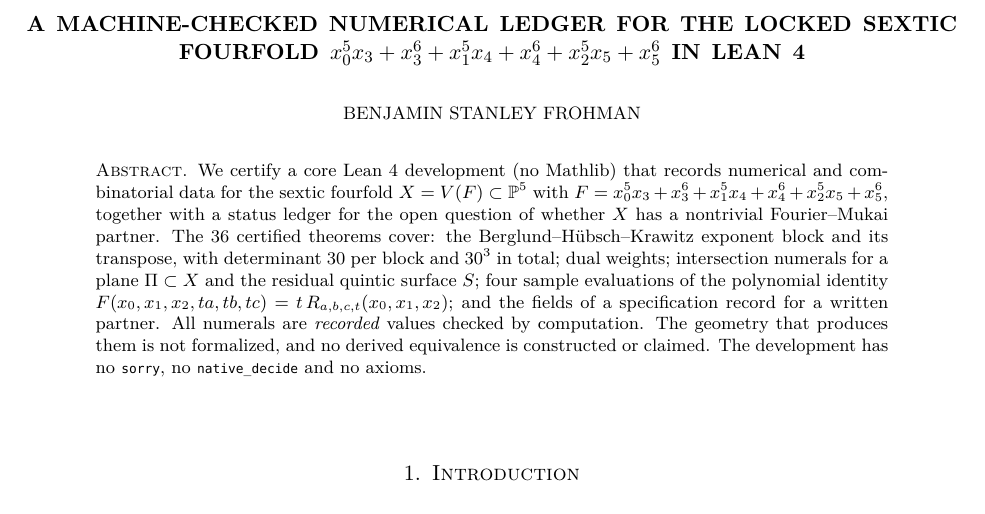
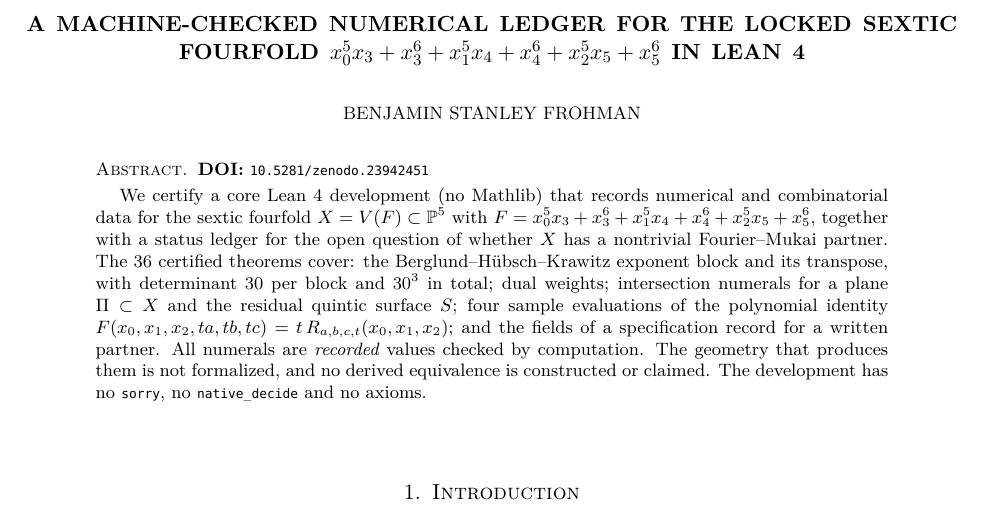
Before and after one commit to BenFrohman/DerivedCategories, a LaTeX paper (paper/Frohman_Locked_Sextic_Numerical_Ledger_Lean_2026.tex): part of page 1 of 10, cut so that both start at the same text. Compiled offline with XeLaTeX.

Commit message:
Add Zenodo DOI 10.5281/zenodo.23942451 for the paper; rebuild PDF

```diff
--- a/paper/Frohman_Locked_Sextic_Numerical_Ledger_Lean_2026.tex
+++ b/paper/Frohman_Locked_Sextic_Numerical_Ledger_Lean_2026.tex
@@ -20,6 +20,8 @@
 \sloppy
 \begin{document}
 \begin{abstract}
+\noindent\textbf{DOI:} \texttt{10.5281/zenodo.23942451}\par\smallskip
+
 We certify a core Lean~4 development (no Mathlib) that records numerical and combinatorial data for the sextic fourfold $X=V(F)\subset\mathbb P^5$ with $F=x_0^5x_3+x_3^6+x_1^5x_4+x_4^6+x_2^5x_5+x_5^6$, together with a status ledger for the open question of whether $X$ has a nontrivial Fourier--Mukai partner. The 36 certified theorems cover: the Berglund--H\"ubsch--Krawitz exponent block and its transpose, with determinant $30$ per block and $30^3$ in total; dual weights; intersection numerals for a plane $\Pi\subset X$ and the residual quintic surface $S$; four sample evaluations of the polynomial identity $F(x_0,x_1,x_2,ta,tb,tc)=t\,R_{a,b,c,t}(x_0,x_1,x_2)$; and the fields of a specification record for a written partner. All numerals are \emph{recorded} values checked by computation. The geometry that produces them is not formalized, and no derived equivalence is constructed or claimed. The development has no \texttt{sorry}, no \texttt{native\_decide} and no axioms.
 \end{abstract}
 \maketitle
```
Also changed, not shown: README.md, paper/Frohman_Locked_Sextic_Numerical_Ledger_Lean_2026.pdf, 1 other file.
